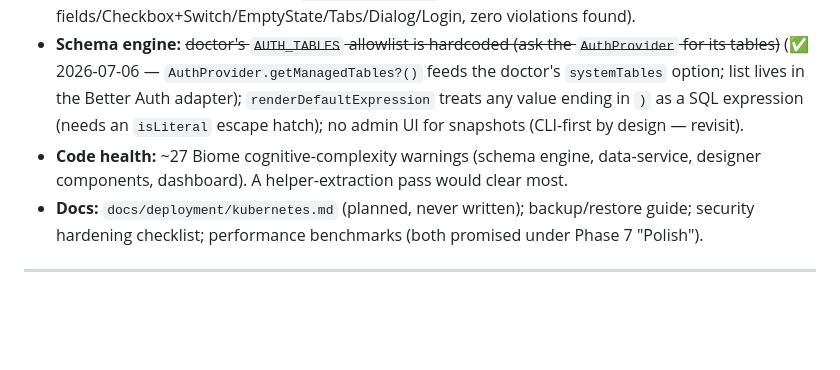
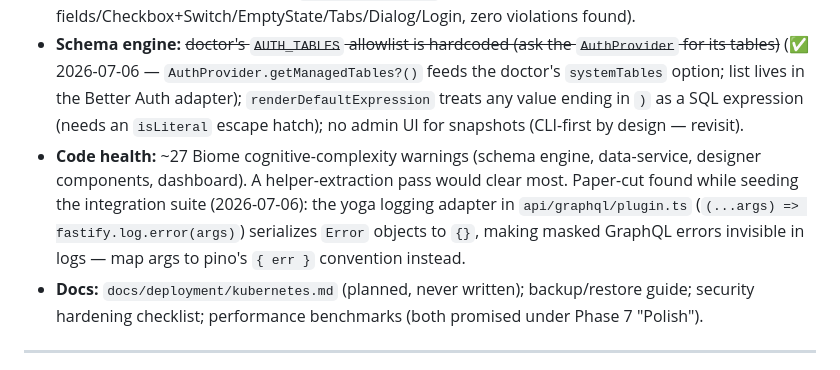
Before and after one commit to jaredgrabill/ion-drive, a Markdown page: docs/roadmap.md, the part around the change. GitHub-like rendering; blank space fills up the shorter version.

```diff
--- a/docs/roadmap.md
+++ b/docs/roadmap.md
@@ -76,7 +76,7 @@ Carried from Phases 8–10 (see memory/ADR notes), still valid:
 
 - **Admin:** m2m link editing (chip lists + junction rows); ~~command-palette record search (global `q=`)~~ (✅ 2026-07-06 — debounced `q=` fan-out across the first 8 non-system objects; selecting a result opens the object grid with the search prefilled); ~~logs export button~~ (✅ 2026-07-06 — JSON/CSV export of the filtered view); column pinning; "delete → Undo" toast; popover calendar date picker; stat-card trend deltas (needs persisted stats history); ~~`vitest-axe` assertions (dep installed, unused)~~ (✅ 2026-07-06 — matcher wired in vitest.setup.ts; `src/a11y.test.tsx` runs axe over Button/form fields/Checkbox+Switch/EmptyState/Tabs/Dialog/Login, zero violations found).
 - **Schema engine:** ~~doctor's `AUTH_TABLES` allowlist is hardcoded (ask the `AuthProvider` for its tables)~~ (✅ 2026-07-06 — `AuthProvider.getManagedTables?()` feeds the doctor's `systemTables` option; list lives in the Better Auth adapter); `renderDefaultExpression` treats any value ending in `)` as a SQL expression (needs an `isLiteral` escape hatch); no admin UI for snapshots (CLI-first by design — revisit).
-- **Code health:** ~27 Biome cognitive-complexity warnings (schema engine, data-service, designer components, dashboard). A helper-extraction pass would clear most.
+- **Code health:** ~27 Biome cognitive-complexity warnings (schema engine, data-service, designer components, dashboard). A helper-extraction pass would clear most. Paper-cut found while seeding the integration suite (2026-07-06): the yoga logging adapter in `api/graphql/plugin.ts` (`(...args) => fastify.log.error(args)`) serializes `Error` objects to `{}`, making masked GraphQL errors invisible in logs — map args to pino's `{ err }` convention instead.
 - **Docs:** `docs/deployment/kubernetes.md` (planned, never written); backup/restore guide; security hardening checklist; performance benchmarks (both promised under Phase 7 "Polish").
 
 ---
```
Also changed, not shown: CLAUDE.md (+4 -1 lines).
